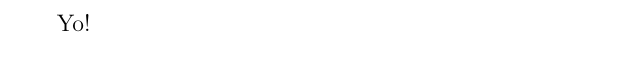
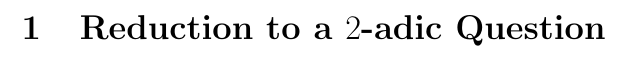
Before and after one commit to hillel-garmi/thesis, a LaTeX document (main.tex, which reads reduction_to_a_2_adic_question/reduction_to_a_2_adic_question.tex): part of the page, cut at the place of the change. Compiled offline with pdfLaTeX.

Commit message:
Added a subfile

```diff
--- a/main.tex
+++ b/main.tex
@@ -1,5 +1,7 @@
 \documentclass[oneside, 12pt]{article}
+\usepackage{subfiles}
+\usepackage{biblatex}
 
 \begin{document}
- Yo!
+\subfile{reduction_to_a_2_adic_question/reduction_to_a_2_adic_question.tex}
 \end{document}
--- /dev/null
+++ b/reduction_to_a_2_adic_question/reduction_to_a_2_adic_question.tex
@@ -0,0 +1,5 @@
+\documentclass[../main.tex]{subfiles}
+\begin{document}
+\section{Reduction to a $2$-adic Question}
+
+\end{document}
```
Also changed, not shown: main.pdf, reduction_to_a_2_adic_question/reduction_to_a_2_adic_question.pdf (added), 1 other file.
